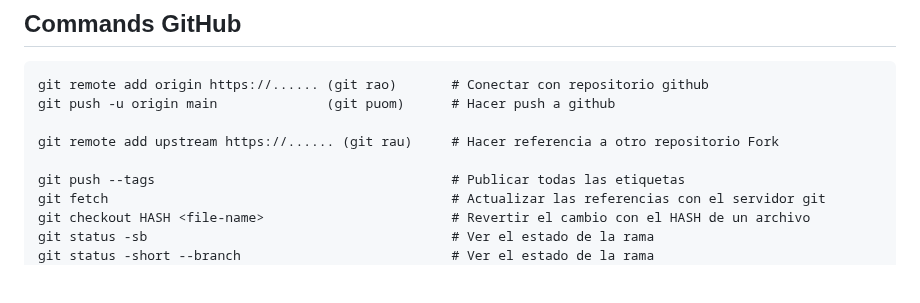
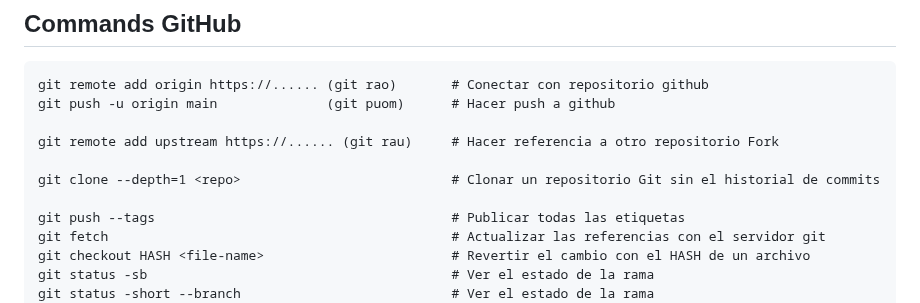
Before and after one commit to jonanv/git-course, a Markdown page: README.md, the part around the change. GitHub-like rendering; blank space fills up the shorter version.

Commit message:
:memo: Update README.md

```diff
--- a/README.md
+++ b/README.md
@@ -66,6 +66,8 @@ git push -u origin main              (git puom)      # Hacer push a github
 
 git remote add upstream https://...... (git rau)     # Hacer referencia a otro repositorio Fork
 
+git clone --depth=1 <repo>                           # Clonar un repositorio Git sin el historial de commits
+
 git push --tags                                      # Publicar todas las etiquetas
 git fetch                                            # Actualizar las referencias con el servidor git
 git checkout HASH <file-name>                        # Revertir el cambio con el HASH de un archivo
```
